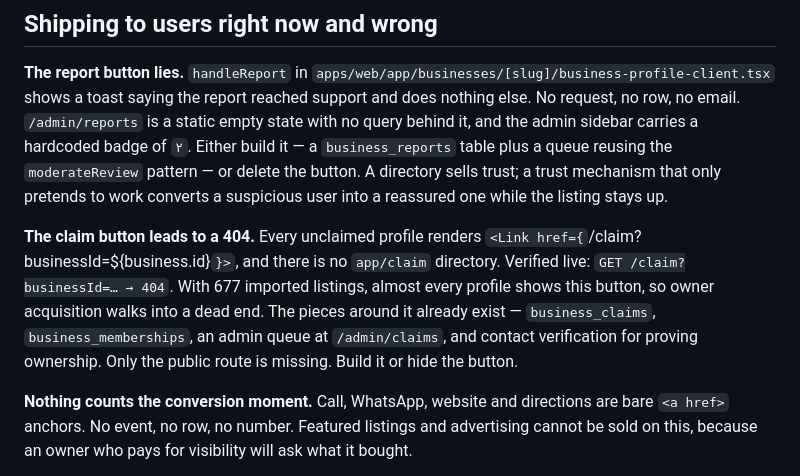
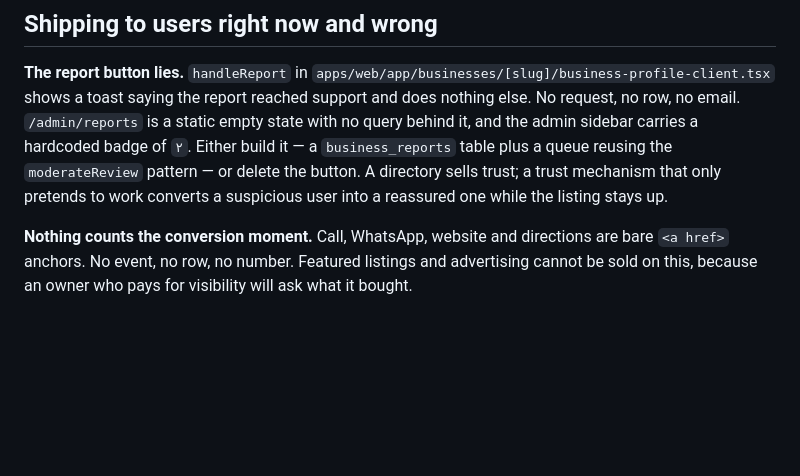
Before and after one commit to farjadp/carana, a Markdown page: docs/08-open-tasks.md, the part around the change. GitHub-like rendering; blank space fills up the shorter version.

```diff
--- a/docs/08-open-tasks.md
+++ b/docs/08-open-tasks.md
@@ -45,15 +45,6 @@ admin sidebar carries a hardcoded badge of `۲`. Either build it — a
 delete the button. A directory sells trust; a trust mechanism that only pretends
 to work converts a suspicious user into a reassured one while the listing stays
 up.
-
-**The claim button leads to a 404.** Every unclaimed profile renders
-`<Link href={`/claim?businessId=${business.id}`}>`, and there is no
-`app/claim` directory. Verified live: `GET /claim?businessId=… → 404`. With 677
-imported listings, almost every profile shows this button, so owner acquisition
-walks into a dead end. The pieces around it already exist — `business_claims`,
-`business_memberships`, an admin queue at `/admin/claims`, and contact
-verification for proving ownership. Only the public route is missing. Build it
-or hide the button.
 
 **Nothing counts the conversion moment.** Call, WhatsApp, website and directions
 are bare `<a href>` anchors. No event, no row, no number. Featured listings and
```
Also changed, not shown: docs/09-gotchas.md (+36 -0 lines).
